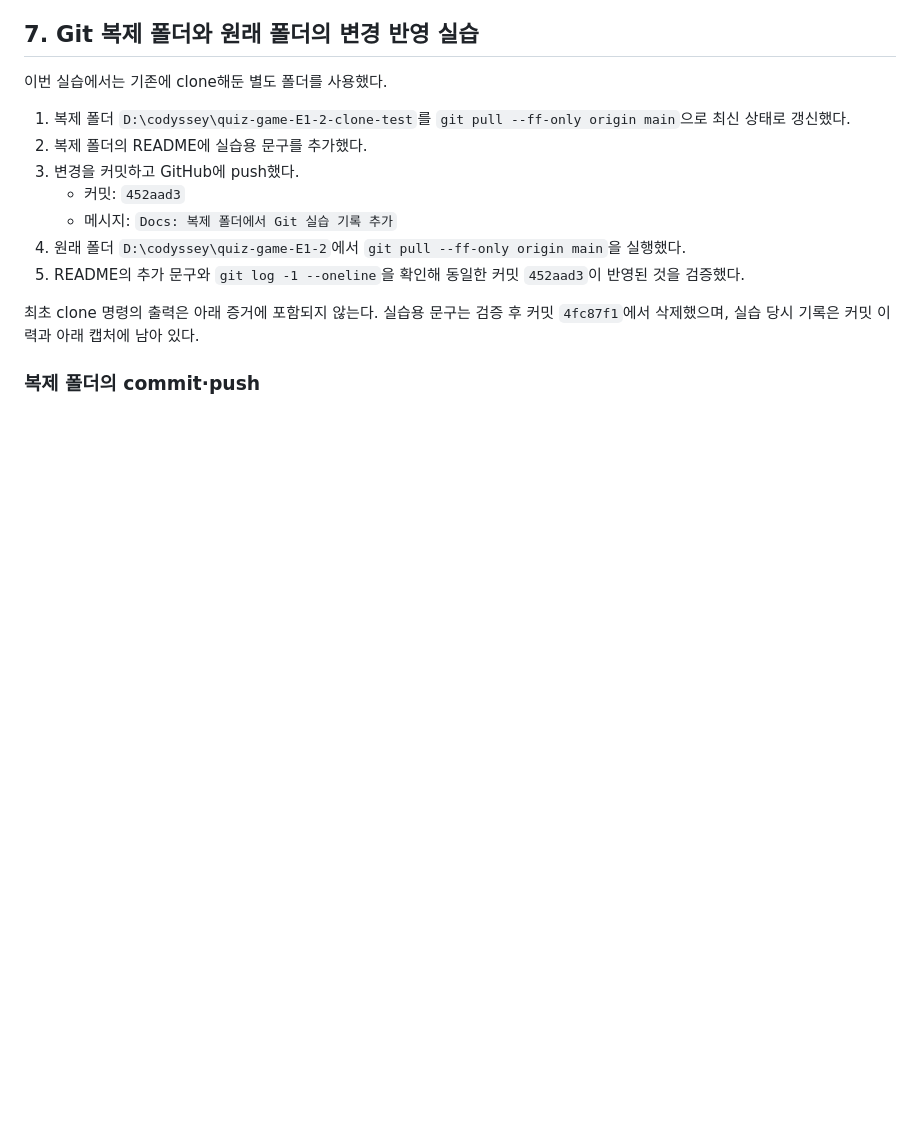
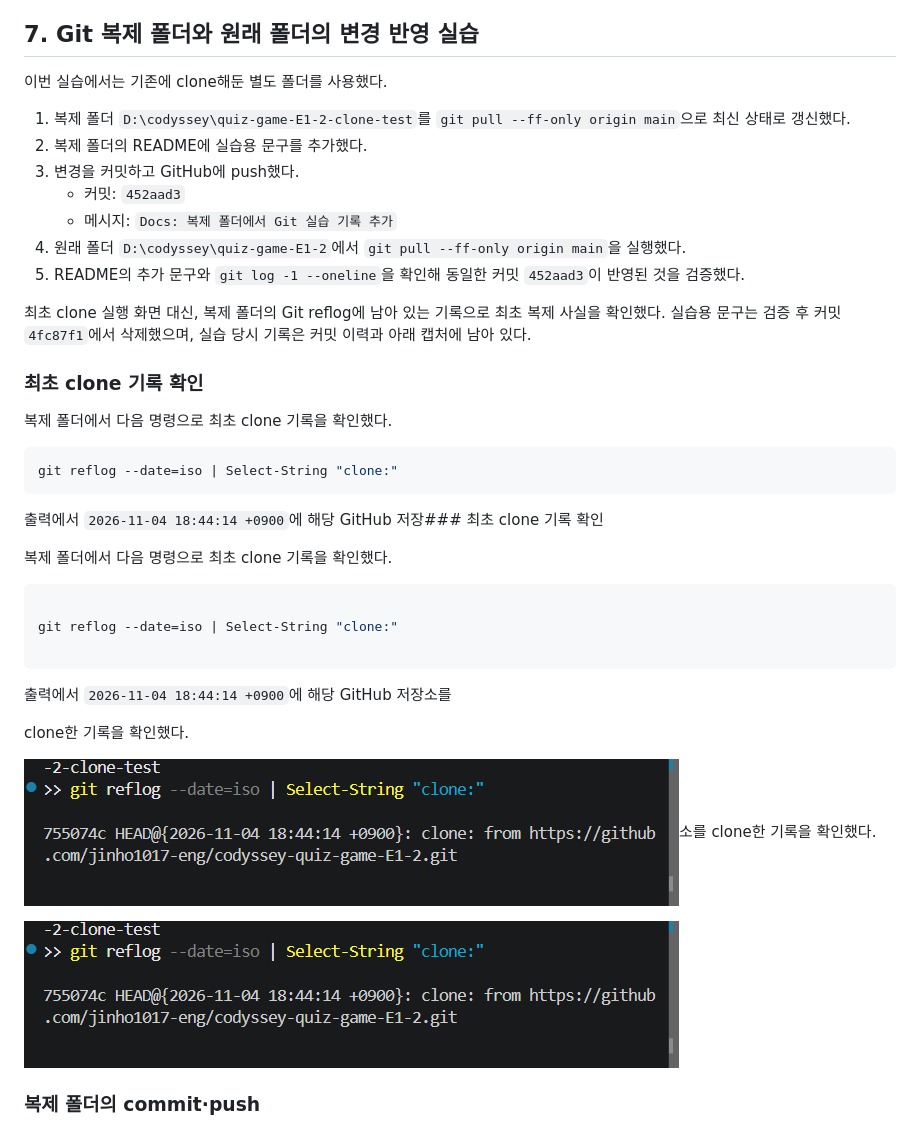
Before and after one commit to jinho1017-eng/codyssey-quiz-game-E1-2, a Markdown page: README.md, the part around the change. GitHub-like rendering; pictures changed too: docs/screenshots/clone_history.png (added); blank space fills up the shorter version.

Commit message:
Docs: 최초 clone 기록과 증거 이미지 추가

````diff
--- a/README.md
+++ b/README.md
@@ -111,7 +111,42 @@ Python 3.10 이상이 설치되어 있어야 한다. 외부 라이브러리는
 4. 원래 폴더 `D:\codyssey\quiz-game-E1-2`에서 `git pull --ff-only origin main`을 실행했다.
 5. README의 추가 문구와 `git log -1 --oneline`을 확인해 동일한 커밋 `452aad3`이 반영된 것을 검증했다.
 
-최초 clone 명령의 출력은 아래 증거에 포함되지 않는다. 실습용 문구는 검증 후 커밋 `4fc87f1`에서 삭제했으며, 실습 당시 기록은 커밋 이력과 아래 캡처에 남아 있다.
+최초 clone 실행 화면 대신, 복제 폴더의 Git reflog에 남아 있는 기록으로 최초 복제 사실을 확인했다. 실습용 문구는 검증 후 커밋 `4fc87f1`에서 삭제했으며, 실습 당시 기록은 커밋 이력과 아래 캡처에 남아 있다.
+
+### 최초 clone 기록 확인
+
+복제 폴더에서 다음 명령으로 최초 clone 기록을 확인했다.
+
+```powershell
+git reflog --date=iso | Select-String "clone:"
+```
+
+출력에서 `2026-11-04 18:44:14 +0900`에 해당 GitHub 저장### 최초 clone 기록 확인
+
+
+
+복제 폴더에서 다음 명령으로 최초 clone 기록을 확인했다.
+
+
+
+```powershell
+
+git reflog --date=iso | Select-String "clone:"
+
+```
+
+
+
+출력에서 `2026-11-04 18:44:14 +0900`에 해당 GitHub 저장소를
+
+clone한 기록을 확인했다.
+
+
+
+![최초 clone 기록 확인](docs/screenshots/clone_history.png)소를
+clone한 기록을 확인했다.
+
+![최초 clone 기록 확인](docs/screenshots/clone_history.png)
 
 ### 복제 폴더의 commit·push
 
````
